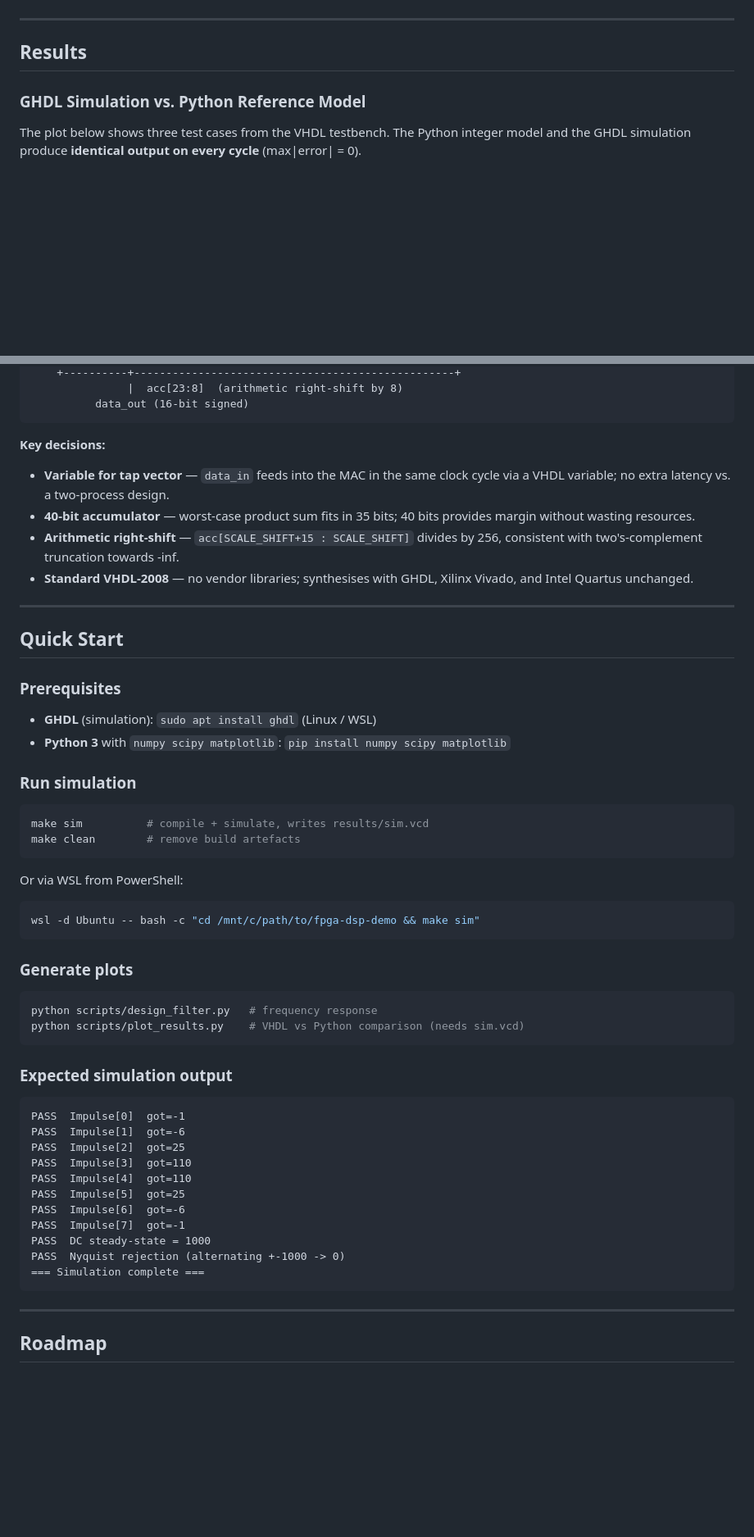
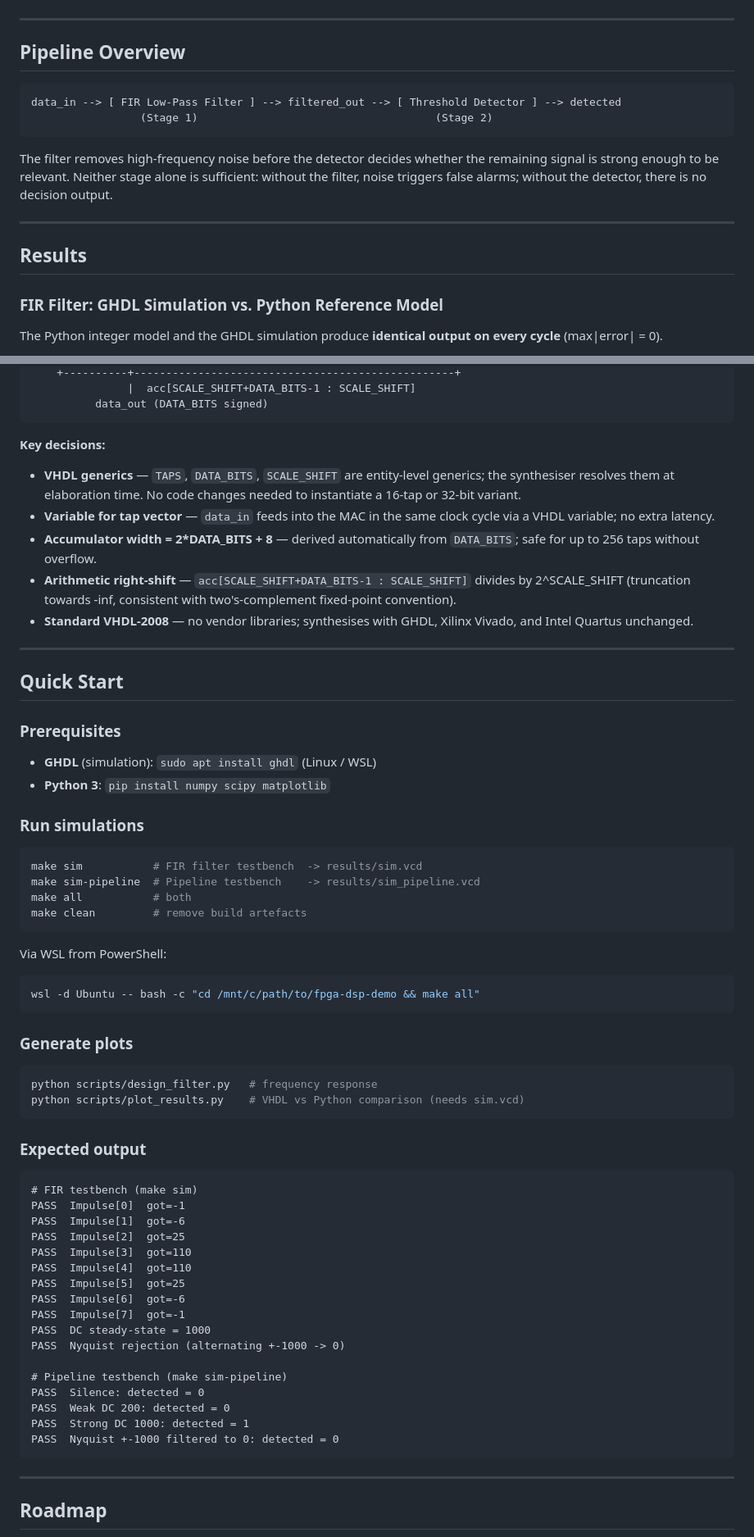
Before and after one commit to hammi03/fpga-dsp-demo, a Markdown page: README.md, 2 parts joined by grey strips. Shown at 82% size. Drawn GitHub-style; blank space fills up the shorter version.

````diff
--- a/README.md
+++ b/README.md
@@ -8,11 +8,24 @@ Python coefficient design, and verified simulation vs. software reference model.
 
 ---
 
+## Pipeline Overview
+
+```
+data_in --> [ FIR Low-Pass Filter ] --> filtered_out --> [ Threshold Detector ] --> detected
+                 (Stage 1)                                     (Stage 2)
+```
+
+The filter removes high-frequency noise before the detector decides whether
+the remaining signal is strong enough to be relevant.  Neither stage alone is
+sufficient: without the filter, noise triggers false alarms; without the
+detector, there is no decision output.
+
+---
+
 ## Results
 
-### GHDL Simulation vs. Python Reference Model
+### FIR Filter: GHDL Simulation vs. Python Reference Model
 
-The plot below shows three test cases from the VHDL testbench.
 The Python integer model and the GHDL simulation produce **identical output
 on every cycle** (max|error| = 0).
 
@@ -84,16 +123,20 @@ Sum = 256 -> unity DC gain.  Symmetric -> H(Nyquist) = 0 exactly.
     +----------+--------------------------------------------------+
-               |  acc[23:8]  (arithmetic right-shift by 8)
-          data_out (16-bit signed)
+               |  acc[SCALE_SHIFT+DATA_BITS-1 : SCALE_SHIFT]
+          data_out (DATA_BITS signed)
 ```
 
 **Key decisions:**
 
-- **Variable for tap vector** — `data_in` feeds into the MAC in the same clock
-  cycle via a VHDL variable; no extra latency vs. a two-process design.
-- **40-bit accumulator** — worst-case product sum fits in 35 bits; 40 bits
-  provides margin without wasting resources.
-- **Arithmetic right-shift** — `acc[SCALE_SHIFT+15 : SCALE_SHIFT]` divides by
-  256, consistent with two's-complement truncation towards -inf.
+- **VHDL generics** — `TAPS`, `DATA_BITS`, `SCALE_SHIFT` are entity-level
+  generics; the synthesiser resolves them at elaboration time.  No code
+  changes needed to instantiate a 16-tap or 32-bit variant.
+- **Variable for tap vector** — `data_in` feeds into the MAC in the same
+  clock cycle via a VHDL variable; no extra latency.
+- **Accumulator width = 2*DATA_BITS + 8** — derived automatically from
+  `DATA_BITS`; safe for up to 256 taps without overflow.
+- **Arithmetic right-shift** — `acc[SCALE_SHIFT+DATA_BITS-1 : SCALE_SHIFT]`
+  divides by 2^SCALE_SHIFT (truncation towards -inf, consistent with
+  two's-complement fixed-point convention).
 - **Standard VHDL-2008** — no vendor libraries; synthesises with GHDL,
   Xilinx Vivado, and Intel Quartus unchanged.
 
@@ -104,19 +147,21 @@ Sum = 256 -> unity DC gain.  Symmetric -> H(Nyquist) = 0 exactly.
 ### Prerequisites
 
 - **GHDL** (simulation): `sudo apt install ghdl` (Linux / WSL)
-- **Python 3** with `numpy scipy matplotlib`: `pip install numpy scipy matplotlib`
+- **Python 3**: `pip install numpy scipy matplotlib`
 
-### Run simulation
+### Run simulations
 
 ```bash
-make sim          # compile + simulate, writes results/sim.vcd
-make clean        # remove build artefacts
+make sim           # FIR filter testbench  -> results/sim.vcd
+make sim-pipeline  # Pipeline testbench    -> results/sim_pipeline.vcd
+make all           # both
+make clean         # remove build artefacts
 ```
 
-Or via WSL from PowerShell:
+Via WSL from PowerShell:
 
 ```powershell
-wsl -d Ubuntu -- bash -c "cd /mnt/c/path/to/fpga-dsp-demo && make sim"
+wsl -d Ubuntu -- bash -c "cd /mnt/c/path/to/fpga-dsp-demo && make all"
 ```
 
 ### Generate plots
@@ -126,9 +171,10 @@ python scripts/design_filter.py   # frequency response
 python scripts/plot_results.py    # VHDL vs Python comparison (needs sim.vcd)
 ```
 
-### Expected simulation output
+### Expected output
 
 ```
+# FIR testbench (make sim)
 PASS  Impulse[0]  got=-1
 PASS  Impulse[1]  got=-6
 PASS  Impulse[2]  got=25
@@ -139,7 +185,12 @@ PASS  Impulse[6]  got=-6
 PASS  Impulse[7]  got=-1
 PASS  DC steady-state = 1000
 PASS  Nyquist rejection (alternating +-1000 -> 0)
-=== Simulation complete ===
+
+# Pipeline testbench (make sim-pipeline)
+PASS  Silence: detected = 0
+PASS  Weak DC 200: detected = 0
+PASS  Strong DC 1000: detected = 1
+PASS  Nyquist +-1000 filtered to 0: detected = 0
 ```
 
 ---
````
Also changed, not shown: other parts of README.md (+58 -31 lines).
